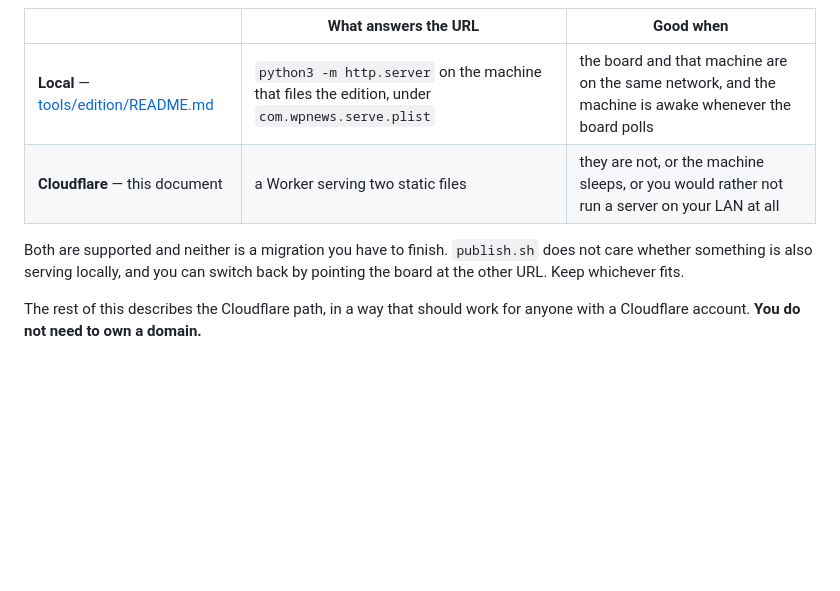
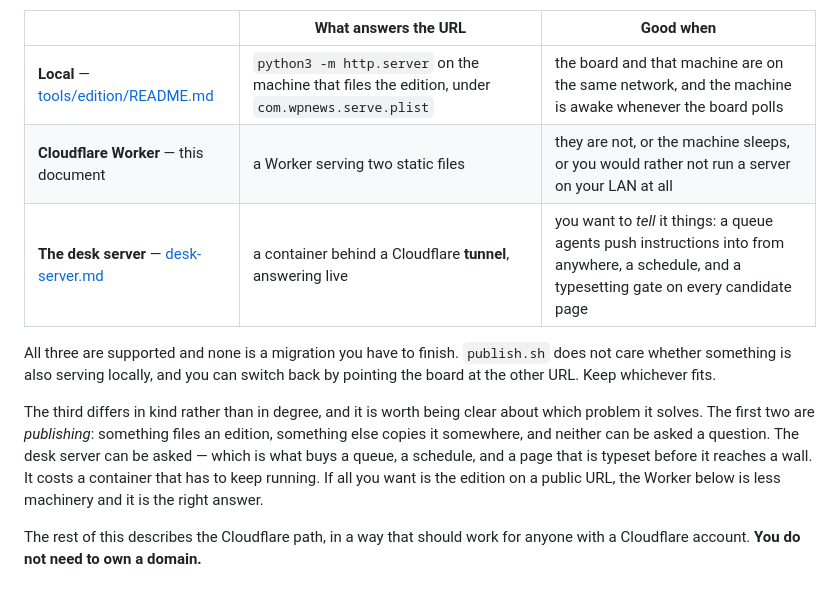
Before and after one commit to david0ha/wp_news_esp32, a Markdown page: docs/hosting-cloudflare.md, the part around the change. Rendered like a GitHub page; blank space fills up the shorter version.

```diff
--- a/docs/hosting-cloudflare.md
+++ b/docs/hosting-cloudflare.md
@@ -7,11 +7,19 @@ not. So this is a choice about your own circumstances, not about the device:
 | | What answers the URL | Good when |
 |---|---|---|
 | **Local** — [tools/edition/README.md](../tools/edition/README.md) | `python3 -m http.server` on the machine that files the edition, under `com.wpnews.serve.plist` | the board and that machine are on the same network, and the machine is awake whenever the board polls |
-| **Cloudflare** — this document | a Worker serving two static files | they are not, or the machine sleeps, or you would rather not run a server on your LAN at all |
+| **Cloudflare Worker** — this document | a Worker serving two static files | they are not, or the machine sleeps, or you would rather not run a server on your LAN at all |
+| **The desk server** — [desk-server.md](desk-server.md) | a container behind a Cloudflare **tunnel**, answering live | you want to *tell* it things: a queue agents push instructions into from anywhere, a schedule, and a typesetting gate on every candidate page |
 
-Both are supported and neither is a migration you have to finish. `publish.sh` does not care whether
-something is also serving locally, and you can switch back by pointing the board at the other URL.
-Keep whichever fits.
+All three are supported and none is a migration you have to finish. `publish.sh` does not care
+whether something is also serving locally, and you can switch back by pointing the board at the
+other URL. Keep whichever fits.
+
+The third differs in kind rather than in degree, and it is worth being clear about which problem it
+solves. The first two are *publishing*: something files an edition, something else copies it
+somewhere, and neither can be asked a question. The desk server can be asked — which is what buys a
+queue, a schedule, and a page that is typeset before it reaches a wall. It costs a container that
+has to keep running. If all you want is the edition on a public URL, the Worker below is less
+machinery and it is the right answer.
 
 The rest of this describes the Cloudflare path, in a way that should work for anyone with a
 Cloudflare account. **You do not need to own a domain.**
```
Also changed, not shown: docs/desk-server.md (added, +320 -0 lines), tools/edition/README.md (+16 -4 lines).
